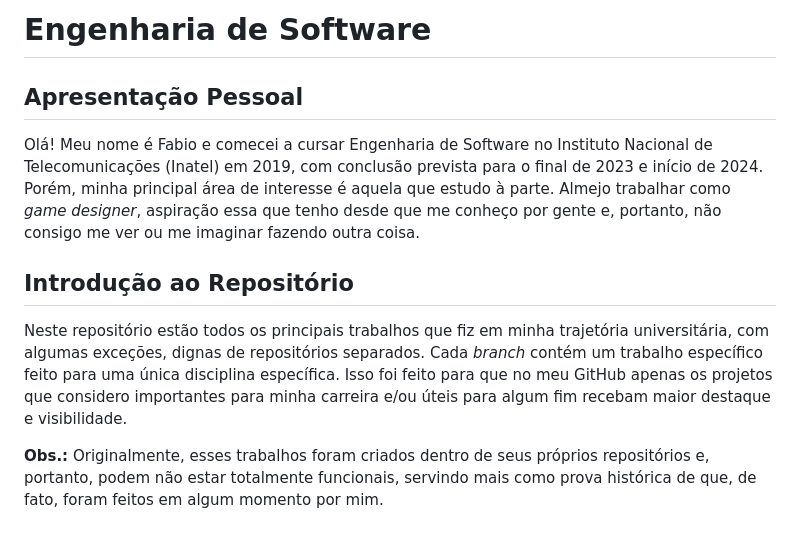
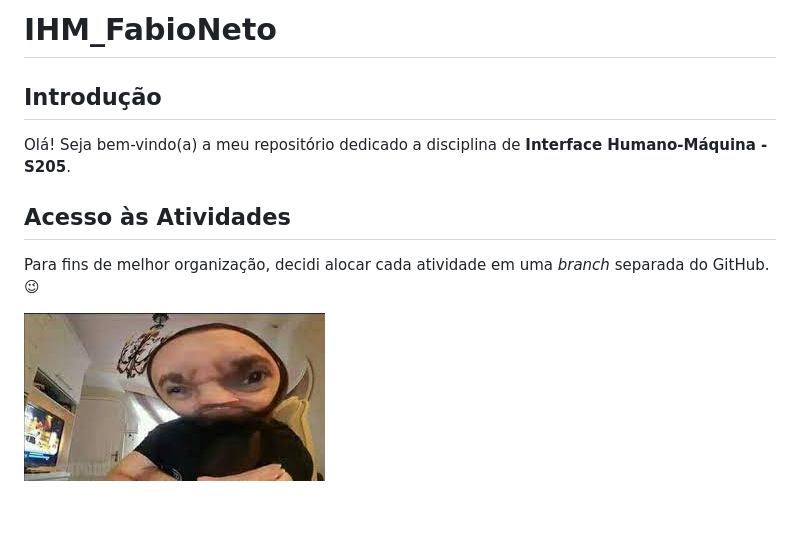
Before and after one commit to biossauro/engenharia-de-software, a Markdown page: README.md, the part around the change. GitHub-like rendering; pictures changed too: img/mickey_moura.jpeg (added).

Commit message:
Adicionado conteúdo principal de IHM

```diff
--- a/README.md
+++ b/README.md
@@ -1,11 +1,11 @@
-# Engenharia de Software
+# IHM_FabioNeto
 
-## Apresentação Pessoal
+## Introdução
 
-Olá! Meu nome é Fabio e comecei a cursar Engenharia de Software no Instituto Nacional de Telecomunicações (Inatel) em 2019, com conclusão prevista para o final de 2023 e início de 2024. Porém, minha principal área de interesse é aquela que estudo à parte. Almejo trabalhar como _game designer_, aspiração essa que tenho desde que me conheço por gente e, portanto, não consigo me ver ou me imaginar fazendo outra coisa.
+Olá! Seja bem-vindo(a) a meu repositório dedicado a disciplina de **Interface Humano-Máquina - S205**.
 
-## Introdução ao Repositório
+## Acesso às Atividades
 
-Neste repositório estão todos os principais trabalhos que fiz em minha trajetória universitária, com algumas exceções, dignas de repositórios separados. Cada _branch_ contém um trabalho específico feito para uma única disciplina específica. Isso foi feito para que no meu GitHub apenas os projetos que considero importantes para minha carreira e/ou úteis para algum fim recebam maior destaque e visibilidade.
+Para fins de melhor organização, decidi alocar cada atividade em uma _branch_ separada do GitHub. 😉
 
-**Obs.:** Originalmente, esses trabalhos foram criados dentro de seus próprios repositórios e, portanto, podem não estar totalmente funcionais, servindo mais como prova histórica de que, de fato, foram feitos em algum momento por mim.
+![Mickey Moura porque sim](img/mickey_moura.jpeg)
```
Also changed, not shown: 2 other files.
